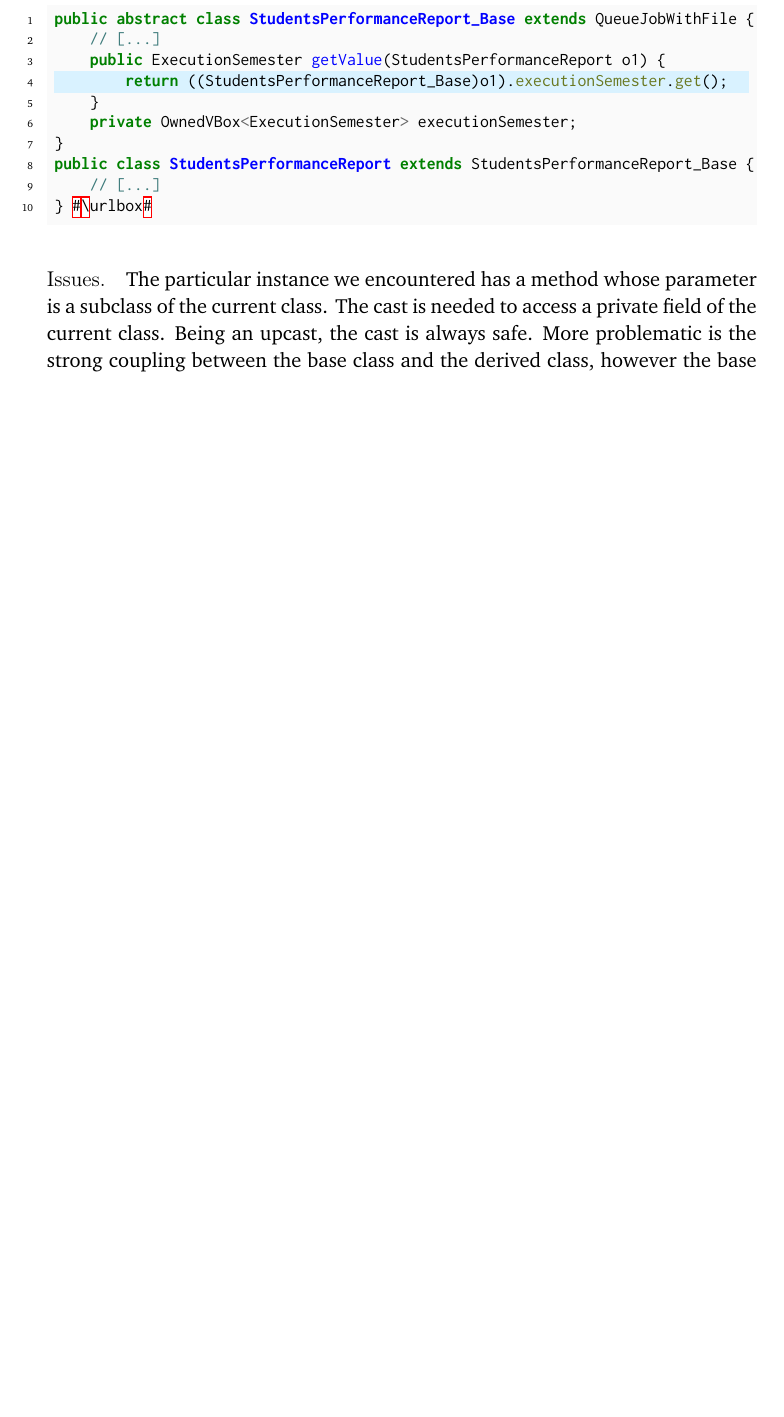
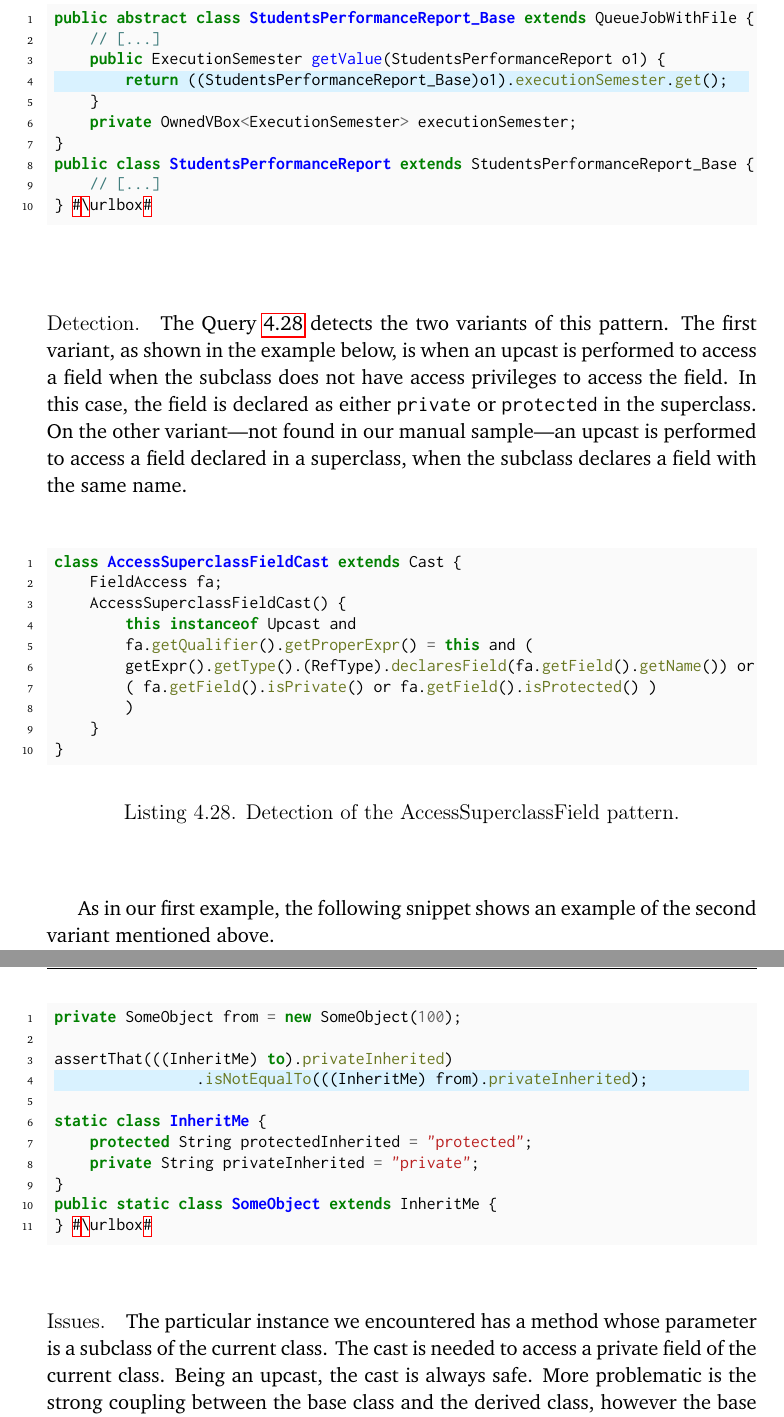
Before and after one commit to acuarica/phd-thesis, a LaTeX thesis (phd-thesis.tex, which reads chapters/casts/patterns/AccessSuperclassField.tex): part of page 133 of 186 before the commit and two parts of pages 133 and 134 of 188 after it, the two joined at a grey line, cut so that both start at the same text, the shorter picture padded with empty space. Compiled offline with pdfLaTeX.

Commit message:
AccessSuperclassField detection.

```diff
--- a/chapters/casts/patterns/AccessSuperclassField.tex
+++ b/chapters/casts/patterns/AccessSuperclassField.tex
@@ -18,6 +18,54 @@ public class StudentsPerformanceReport extends StudentsPerformanceReport_Base {
 } #\urlbox#
 \end{minted}
 
+
+\detection{}
+The Query~\ref{lst:ql:AccessSuperclassFieldCast} detects the two variants of this pattern.
+The first variant, as shown in the example below, is when an upcast is performed to access a field when the subclass does not have access privileges to access the field.
+In this case, the field is declared as either \code{private} or \code{protected} in the superclass.
+On the other variant---not found in our manual sample---an upcast is performed to access a field declared in a superclass,
+when the subclass declares a field with the same name.
+
+
+\begin{listing}
+\begin{minted}{java}
+class AccessSuperclassFieldCast extends Cast {
+	FieldAccess fa;
+	AccessSuperclassFieldCast() {
+		this instanceof Upcast and
+		fa.getQualifier().getProperExpr() = this and (
+		getExpr().getType().(RefType).declaresField(fa.getField().getName()) or
+		( fa.getField().isPrivate() or fa.getField().isProtected() )
+		)
+	}
+}
+\end{minted}
+\caption{Detection of the \thisp{} pattern.}
+\label{lst:ql:AccessSuperclassFieldCast}
+\end{listing}
+
+As in our first example,
+the following snippet shows an example of the second variant mentioned above.
+
+%https://lgtm.com/projects/g/mockito/mockito/snapshot/da68900466a17e21fef3e27690f4cef4b5c240ea/files/src/test/java/org/mockito/internal/util/reflection/LenientCopyToolTest.java?sort=name&dir=ASC&mode=heatmap&showExcluded=false#L120
+\def\urlvar{http://bit.ly/mockito_mockito_2vF51Em}
+\begin{listing}
+\begin{minted}[highlightlines=4]{java}
+private SomeObject from = new SomeObject(100);
+
+assertThat(((InheritMe) to).privateInherited)
+				.isNotEqualTo(((InheritMe) from).privateInherited);
+
+static class InheritMe {
+	protected String protectedInherited = "protected";
+	private String privateInherited = "private";
+}
+public static class SomeObject extends InheritMe {
+} #\urlbox#
+\end{minted}
+\end{listing}
+
+
 \issues{}
 The particular instance we encountered has a method whose parameter is a subclass of the current class.
 The cast is needed to access a private field of the current class.
```
